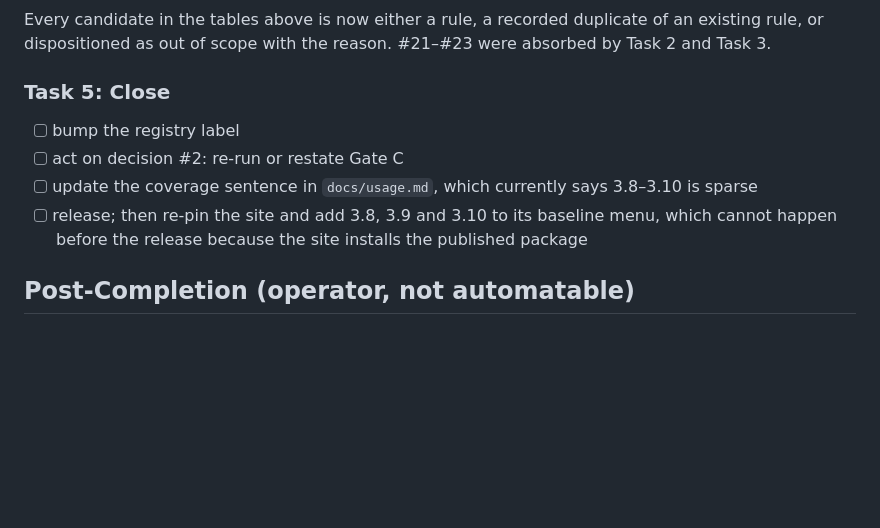
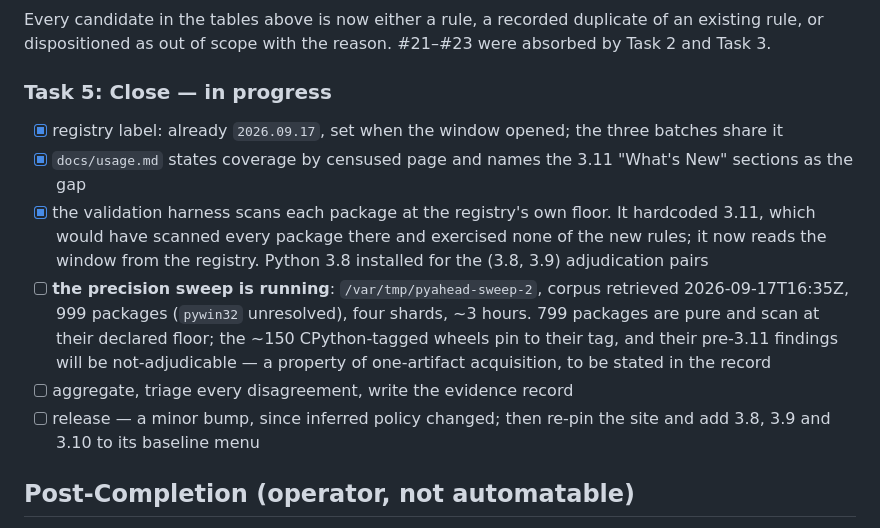
Before and after one commit to diegorusso/pyahead, a Markdown page: 20260917-curate-python-3-9-and-3-10-changes.md, the part around the change. Drawn GitHub-style; blank space fills up the shorter version.

Commit message:
Record Task 5 progress: the sweep is running

```diff
--- a/20260917-curate-python-3-9-and-3-10-changes.md
+++ b/20260917-curate-python-3-9-and-3-10-changes.md
@@ -228,15 +228,25 @@ Every candidate in the tables above is now either a rule, a recorded
 duplicate of an existing rule, or dispositioned as out of scope with the
 reason. #21–#23 were absorbed by Task 2 and Task 3.
 
-### Task 5: Close
+### Task 5: Close — in progress
 
-- [ ] bump the registry label
-- [ ] act on decision #2: re-run or restate Gate C
-- [ ] update the coverage sentence in `docs/usage.md`, which currently says
-      3.8–3.10 is sparse
-- [ ] release; then re-pin the site and add 3.8, 3.9 and 3.10 to its baseline
-      menu, which cannot happen before the release because the site installs
-      the published package
+- [x] registry label: already `2026.09.17`, set when the window opened; the
+      three batches share it
+- [x] `docs/usage.md` states coverage by censused page and names the 3.11
+      "What's New" sections as the gap
+- [x] the validation harness scans each package at the registry's own floor.
+      It hardcoded 3.11, which would have scanned every package there and
+      exercised none of the new rules; it now reads the window from the
+      registry. Python 3.8 installed for the (3.8, 3.9) adjudication pairs
+- [ ] **the precision sweep is running**: `/var/tmp/pyahead-sweep-2`, corpus
+      retrieved 2026-09-17T16:35Z, 999 packages (`pywin32` unresolved),
+      four shards, ~3 hours. 799 packages are pure and scan at their declared
+      floor; the ~150 CPython-tagged wheels pin to their tag, and their
+      pre-3.11 findings will be not-adjudicable — a property of one-artifact
+      acquisition, to be stated in the record
+- [ ] aggregate, triage every disagreement, write the evidence record
+- [ ] release — a minor bump, since inferred policy changed; then re-pin the
+      site and add 3.8, 3.9 and 3.10 to its baseline menu
 
 ## Post-Completion (operator, not automatable)
 
```
